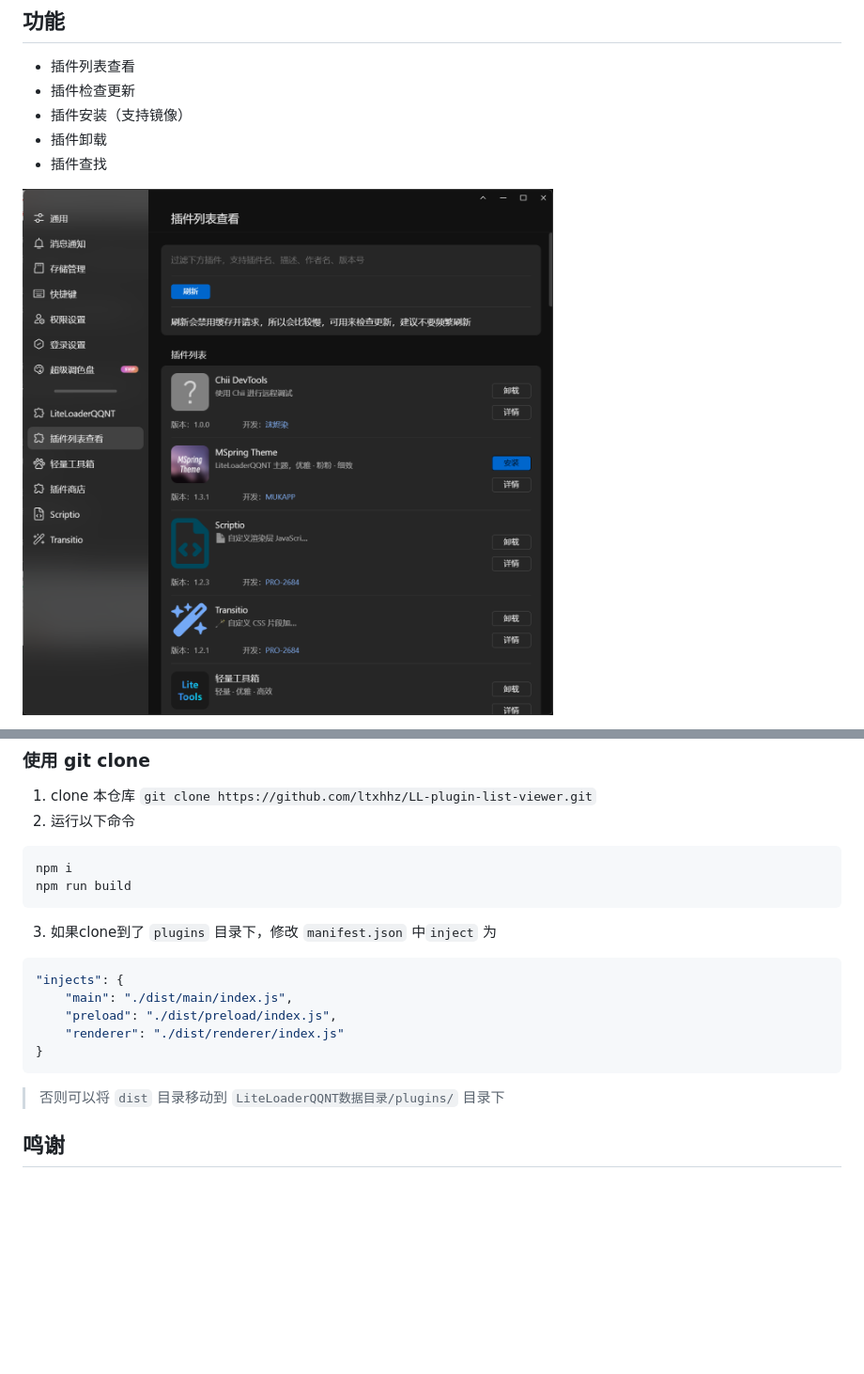
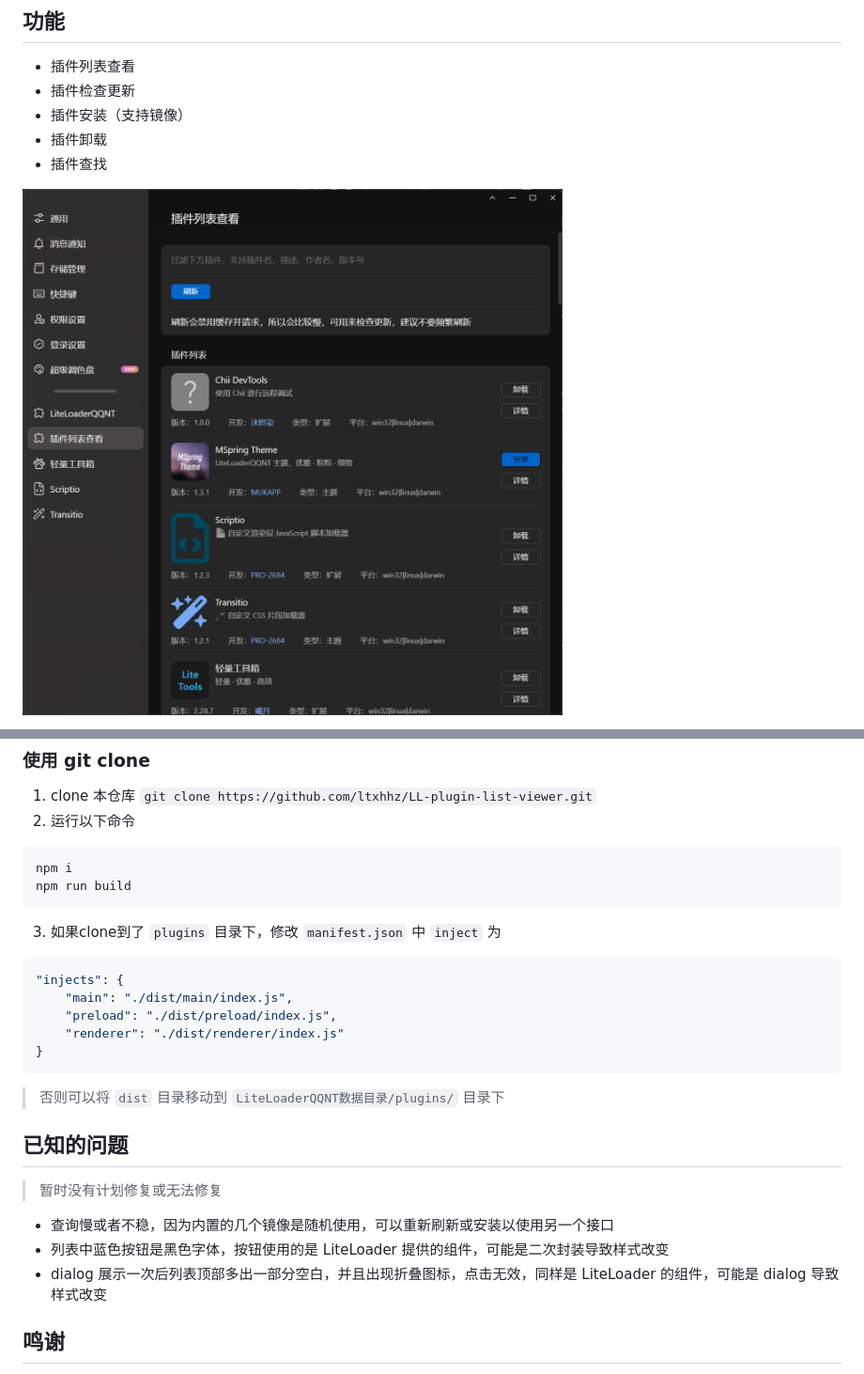
Before and after one commit to ltxhhz/LL-plugin-list-viewer, a Markdown page: README.md, 2 parts joined by grey strips. Shown: that part at 94% size. Rendered like a GitHub page; pictures changed too: imgs/1.png; blank space fills up the shorter version.

````diff
--- a/README.md
+++ b/README.md
@@ -25,11 +29,14 @@
 
 1. clone 本仓库 `git clone https://github.com/ltxhhz/LL-plugin-list-viewer.git`
 2. 运行以下命令
+
 ```bash
 npm i
 npm run build
 ```
-3. 如果clone到了 `plugins` 目录下，修改 `manifest.json` 中`inject` 为
+
+3. 如果clone到了 `plugins` 目录下，修改 `manifest.json` 中 `inject` 为
+
 ```json
 "injects": {
     "main": "./dist/main/index.js",
@@ -37,7 +44,16 @@ npm run build
     "renderer": "./dist/renderer/index.js"
 }
 ```
->否则可以将 `dist` 目录移动到 `LiteLoaderQQNT数据目录/plugins/` 目录下
+
+> 否则可以将 `dist` 目录移动到 `LiteLoaderQQNT数据目录/plugins/` 目录下
+
+## 已知的问题
+
+> 暂时没有计划修复或无法修复
+
+- 查询慢或者不稳，因为内置的几个镜像是随机使用，可以重新刷新或安装以使用另一个接口
+- 列表中蓝色按钮是黑色字体，按钮使用的是 LiteLoader 提供的组件，可能是二次封装导致样式改变
+- dialog 展示一次后列表顶部多出一部分空白，并且出现折叠图标，点击无效，同样是 LiteLoader 的组件，可能是 dialog 导致样式改变
 
 ## 鸣谢
 
````
Also changed, not shown: other parts of README.md (+4 -0 lines), 6 other files.
